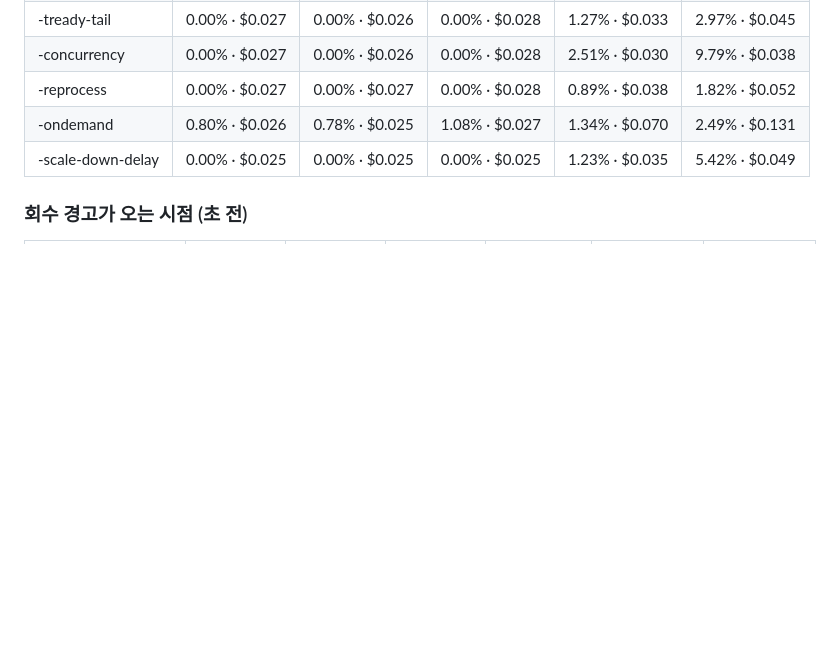
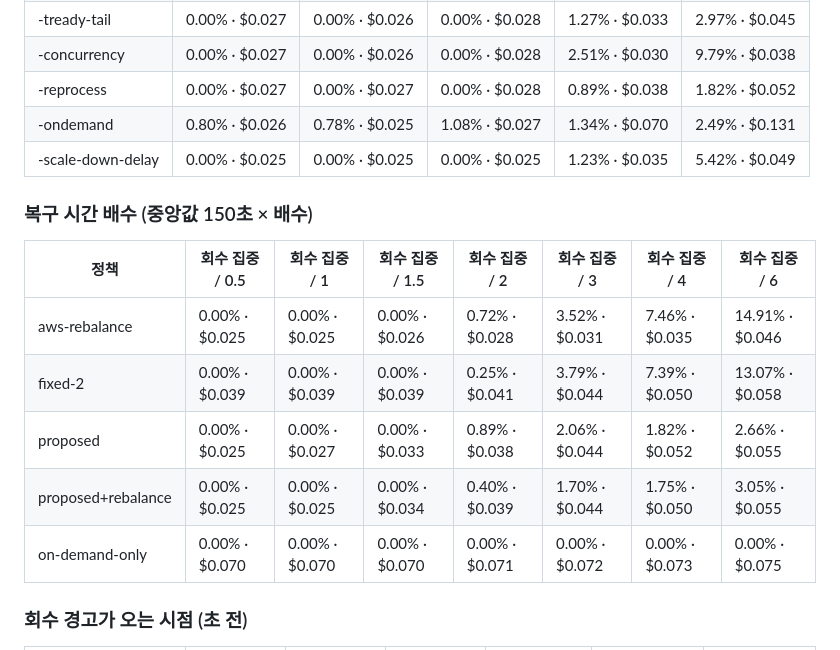
Before and after one commit to yoonaji/spot-swallow, a Markdown page: docs/results-week2-tables.md, the part around the change. GitHub-like rendering; blank space fills up the shorter version.

```diff
--- a/docs/results-week2-tables.md
+++ b/docs/results-week2-tables.md
@@ -56,6 +56,16 @@
 | -ondemand | 0.80% · $0.026 | 0.78% · $0.025 | 1.08% · $0.027 | 1.34% · $0.070 | 2.49% · $0.131 |
 | -scale-down-delay | 0.00% · $0.025 | 0.00% · $0.025 | 0.00% · $0.025 | 1.23% · $0.035 | 5.42% · $0.049 |
 
+### 복구 시간 배수 (중앙값 150초 × 배수)
+
+| 정책 | 회수 집중 / 0.5 | 회수 집중 / 1 | 회수 집중 / 1.5 | 회수 집중 / 2 | 회수 집중 / 3 | 회수 집중 / 4 | 회수 집중 / 6 |
+|---|---|---|---|---|---|---|---|
+| aws-rebalance | 0.00% · $0.025 | 0.00% · $0.025 | 0.00% · $0.026 | 0.72% · $0.028 | 3.52% · $0.031 | 7.46% · $0.035 | 14.91% · $0.046 |
+| fixed-2 | 0.00% · $0.039 | 0.00% · $0.039 | 0.00% · $0.039 | 0.25% · $0.041 | 3.79% · $0.044 | 7.39% · $0.050 | 13.07% · $0.058 |
+| proposed | 0.00% · $0.025 | 0.00% · $0.027 | 0.00% · $0.033 | 0.89% · $0.038 | 2.06% · $0.044 | 1.82% · $0.052 | 2.66% · $0.055 |
+| proposed+rebalance | 0.00% · $0.025 | 0.00% · $0.025 | 0.00% · $0.034 | 0.40% · $0.039 | 1.70% · $0.044 | 1.75% · $0.050 | 3.05% · $0.055 |
+| on-demand-only | 0.00% · $0.070 | 0.00% · $0.070 | 0.00% · $0.070 | 0.00% · $0.071 | 0.00% · $0.072 | 0.00% · $0.073 | 0.00% · $0.075 |
+
 ### 회수 경고가 오는 시점 (초 전)
 
 | 정책 | 회수 집중 / 0 | 회수 집중 / 120 | 회수 집중 / 600 | 복구 지연 ×4 / 0 | 복구 지연 ×4 / 120 | 복구 지연 ×4 / 600 |
```
Also changed, not shown: docs/week2-simulation.md (+23 -1 lines), docs/figures/crossover.png (added), 2 other files.
